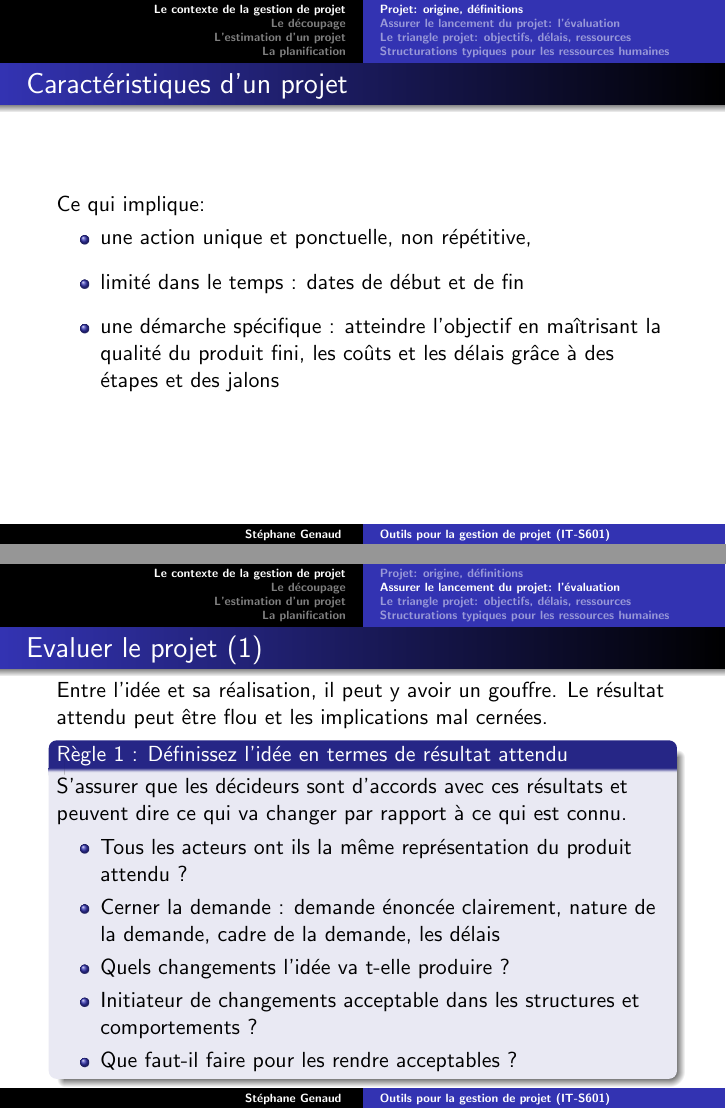
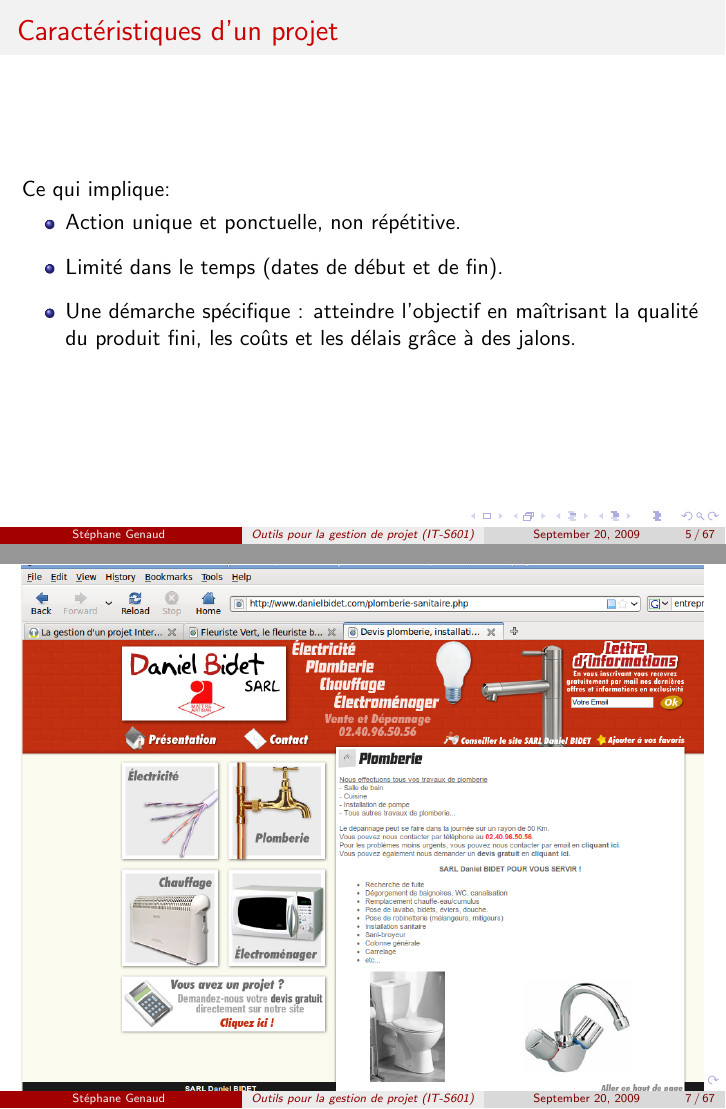
Before and after one commit to duanegris/texts, LaTeX slides (gp/gp.tex, which reads gp/contexte.tex): pages 5 and 7 of 64 before the commit and pages 11 and 13 of 137 after it, joined at a grey line. Compiled offline with pdfLaTeX; the source files are stored in an older character set and shown here as Unicode.

Commit message:
added 1 example

```diff
--- a/gp/contexte.tex
+++ b/gp/contexte.tex
@@ -42,13 +42,13 @@ Ensemble d'activités :
 
 Ce qui implique:
 \begin{itemize}
-\item<+-> une action unique et ponctuelle, non répétitive,
+\item<+-> Action unique et ponctuelle, non répétitive.
 \vspace{.2cm}
-\item<+-> limité dans le temps : dates de début et de fin
+\item<+-> Limité dans le temps (dates de début et de fin).
 \vspace{.2cm}
-\item<+-> une démarche spécifique : atteindre l'objectif en maîtrisant
+\item<+-> Une démarche spécifique : atteindre l'objectif en maîtrisant
       la qualité du produit fini, les coûts et les délais grâce à des
-	étapes et des jalons
+	jalons.
 
 \end{itemize}
 }
@@ -74,6 +74,47 @@ réussite identifiées.
 \vspace{.5cm}
 $\Rightarrow$ Une \underline{évaluation}
 sous différents angles est nécessaire.
+}
+
+\frame{
+\includegraphics[width=\textwidth]{capture-site-electr.png}
+}
+
+\frame{
+\frametitle{Exemple simple: l'électricien}
+
+\begin{block}{}
+Le client veut un site web pour
+\begin{itemize}
+\item informer ses clients (horaires, produits, services, ...),
+\item enregistrer demandes de devis,
+\item distribuer un dépliant electronique,
+\item ...
+\end{itemize}
+\end{block}
+
+\only<2>{Simple, non ? ...}
+\only<3>{... Pourtant, répondre à cette demande nécessite de dialoguer avec le client.}
+
+}
+
+\frame{
+Quelques questions immédiates (liste non-exhaustive):
+\begin{itemize}
+    \item<+-> Qui décidera des informations nouvelles à enregistrer et publier ?
+    \item<+-> Sur quels critères mettera t-on les informations produits/tarifs à jour ?
+    \item<+-> De qui et comment viendront ces informations ?
+    \item<+-> Qui mettra ces informations en ligne, sous quelle forme ?
+    \item<+-> Quelles compétences sont requises pour intervenir sur le site ?
+    \item<+-> Les visiteurs auront-ils le moyen d'enregistrer des alertes ?
+    \item<+-> Qui sera alerté ? Avec quels critères ?
+    \item<+> ... Un deuxième niveau de questions devra cerner les motivations des acteurs...
+\end{itemize}
+
+
+\only<9>{Risque: un site au contenu périmé \ding{63} }
+\only<10>{$\Rightarrow$ Adopter une démarche d'évaluation: le projet est-il clairement défini ?}
+
 }
 
 %*****************************************************************
```
Also changed, not shown: gp/gp.tex (+18 -6 lines), gp/capture-site-electr.png (added), gp/gp.pdf, gp/contexte.tex (4 more changed lines), 4 other files.
